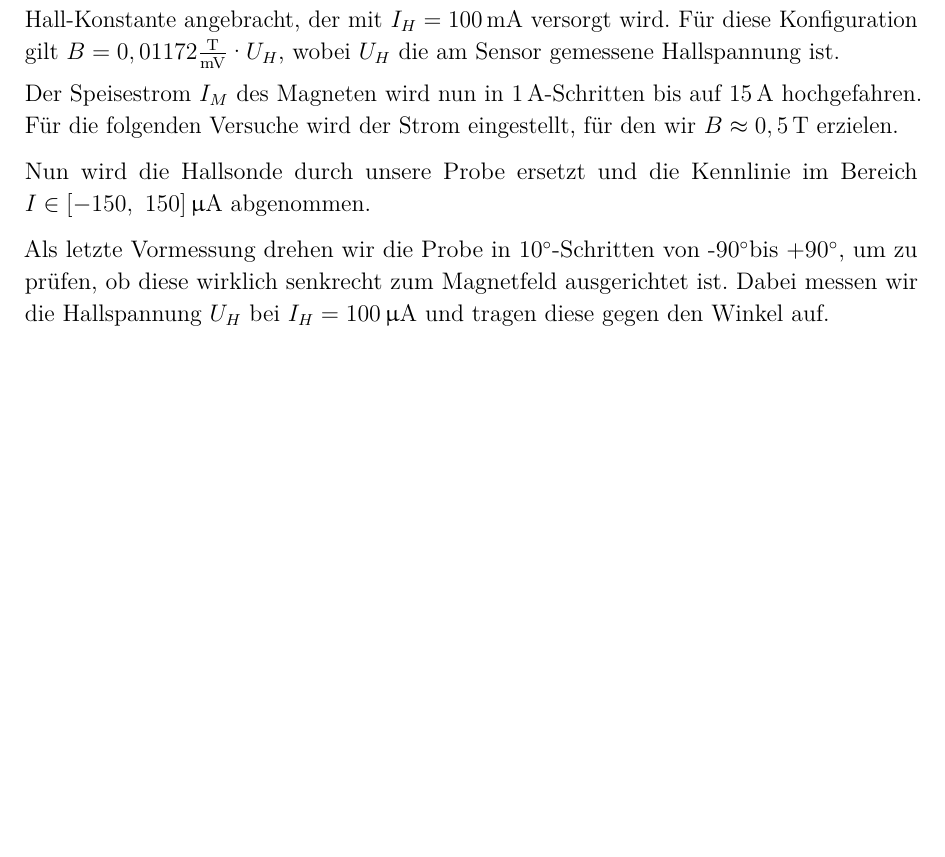
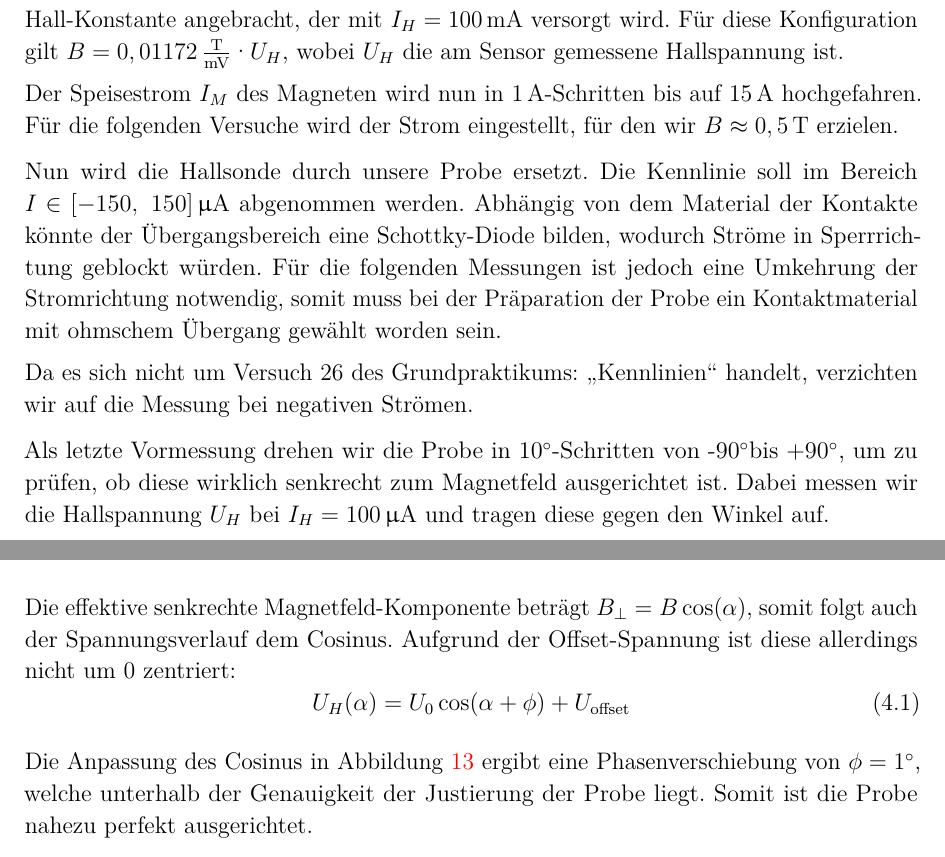
Before and after one commit to aquileia/FP-WS2014, a LaTeX document (V26 Hall-Effekt/V26_Halleffekt.tex, which reads V26 Hall-Effekt/Auswertung.tex): part of page 19 of 27 before the commit and two parts of pages 19 and 21 of 27 after it, the two joined at a grey line, cut so that both start at the same text, the shorter picture padded with empty space. Compiled offline with pdfLaTeX; an older LaTeX class or package is replaced by its successor.

Commit message:
Finish chapter 4: Analysis

```diff
--- a/V26 Hall-Effekt/Auswertung.tex
+++ b/V26 Hall-Effekt/Auswertung.tex
@@ -10,10 +10,11 @@ Anstatt die Kontaktstellen klein zu halten, vermessen wir eine Probe in Kleeblat
 Bevor die Probe vermessen werden kann, muss allerdings das Magnetfeld und die Ausrichtung der Probe zu diesem kalibriert werden; die Berechnung geht von einem senkrecht zur Probe angelegten Feld aus. Weiterhin wird geprüft, ob der spezifische Widerstand bei den verwendeten Strömen noch als ohmsch angenommen werden kann.
 
 \subsection{Vorbereitung}
-An den Probenhalter wird anstelle des \textsf{Si}-Scheibchens ein Hall-Sensor mit bekannter Hall-Konstante angebracht, der mit $I_H = 100\,$mA versorgt wird. Für diese Konfiguration gilt $B = 0,01172 \tfrac{\tesla}{\milli\volt} \cdt U_H$, wobei $U_H$ die am Sensor gemessene Hallspannung ist.\\[1ex]
+An den Probenhalter wird anstelle des \textsf{Si}-Scheibchens ein Hall-Sensor mit bekannter Hall-Konstante angebracht, der mit $I_H = 100\,$mA versorgt wird. Für diese Konfiguration gilt $B = 0,01172 \,\tfrac{\tesla}{\milli\volt} \cdt U_H$, wobei $U_H$ die am Sensor gemessene Hallspannung ist.\\[1ex]
 Der Speisestrom $I_M$ des Magneten wird nun in 1\,A-Schritten bis auf 15\,A hochgefahren. Für die folgenden Versuche wird der Strom eingestellt, für den wir $B \approx 0,5 \,\tesla$ erzielen.
 
-Nun wird die Hallsonde durch unsere Probe ersetzt und die Kennlinie im Bereich $I \in [-150,~150]\,\micro\ampere$ abgenommen.
+Nun wird die Hallsonde durch unsere Probe ersetzt. Die Kennlinie soll im Bereich $I \in [-150,~150]\,\micro\ampere$ abgenommen werden. Abhängig von dem Material der Kontakte könnte der Übergangsbereich eine Schottky-Diode bilden, wodurch Ströme in Sperrrichtung geblockt würden. Für die folgenden Messungen ist jedoch eine Umkehrung der Stromrichtung notwendig, somit muss bei der Präparation der Probe ein Kontaktmaterial mit ohmschem Übergang gewählt worden sein.\\[1ex]
+Da es sich nicht um Versuch 26 des Grundpraktikums: \glqq Kennlinien\grqq{} handelt, verzichten wir auf die Messung bei negativen Strömen.
 
 Als letzte Vormessung drehen wir die Probe in 10\degree-Schritten von -90\degree bis +90\degree, um zu prüfen, ob diese wirklich senkrecht zum Magnetfeld ausgerichtet ist. Dabei messen wir die Hallspannung $U_H$ bei $I_H = 100\,\micro\ampere$ und tragen diese gegen den Winkel auf.
 
@@ -73,3 +79,10 @@ Regressionsgerade: $U = 4,44\,\ohm \cdt  I  +  0,81\,\volt$
+\subsection{Ausrichtung im Magnetfeld}
+Die effektive senkrechte Magnetfeld-Komponente beträgt $B_\perp = B \cos (\alpha)$, somit folgt auch der Spannungsverlauf dem Cosinus. Aufgrund der Offset-Spannung ist diese allerdings nicht um 0 zentriert:
+\begin{equation}
+U_H(\alpha) = U_0 \cos (\alpha + \phi) + U_\text{offset}
+\end{equation}
+
+Die Anpassung des Cosinus in Abbildung \ref{fig:plot_alpha} ergibt eine Phasenverschiebung von $\phi = 1\degree$, welche unterhalb der Genauigkeit der Justierung der Probe liegt. Somit ist die Probe nahezu perfekt ausgerichtet.
 
 \begin{figure}[p]
 \centering
```
Also changed, not shown: V26 Hall-Effekt/Matlab/mu(T).tex (+1 -1 lines), V26 Hall-Effekt/Auswertung.tex (27 more changed lines).
